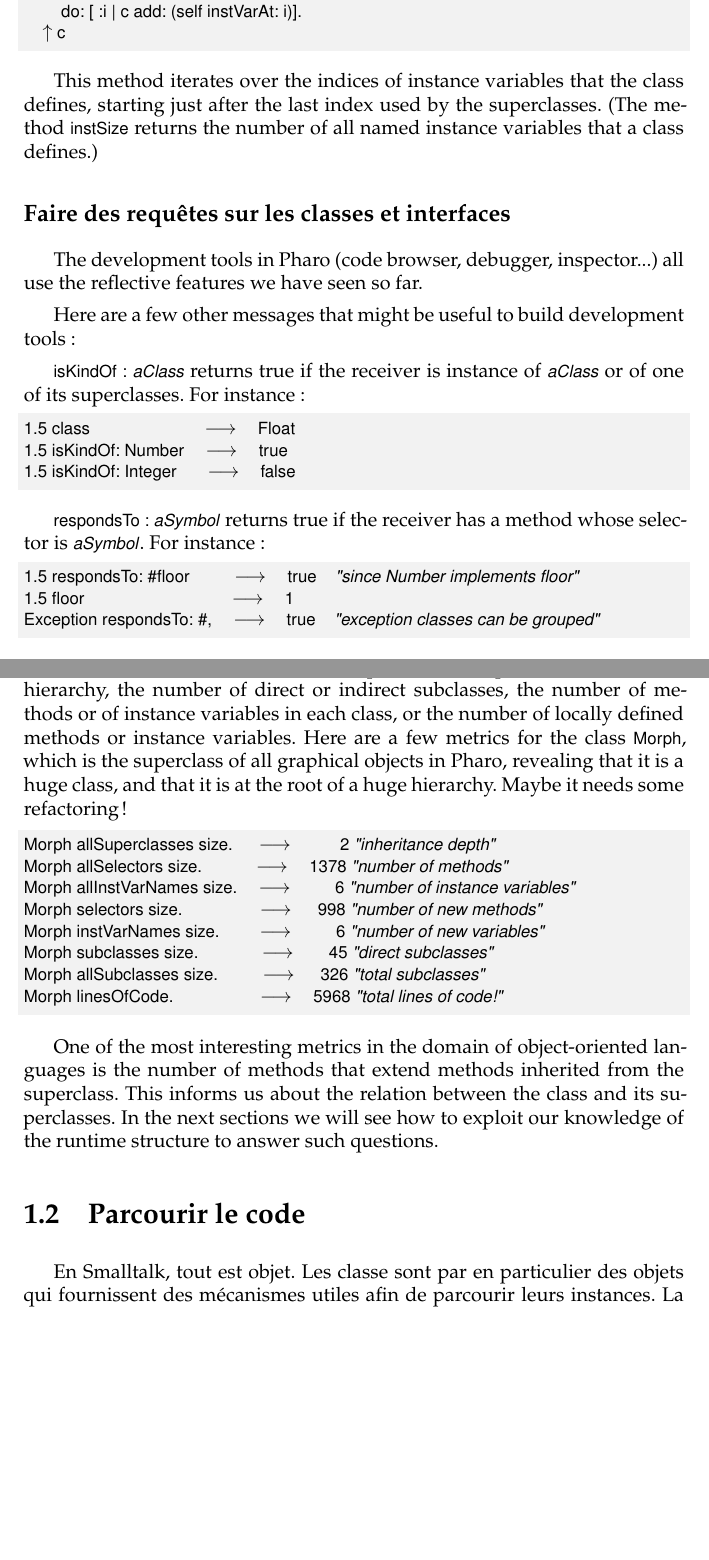
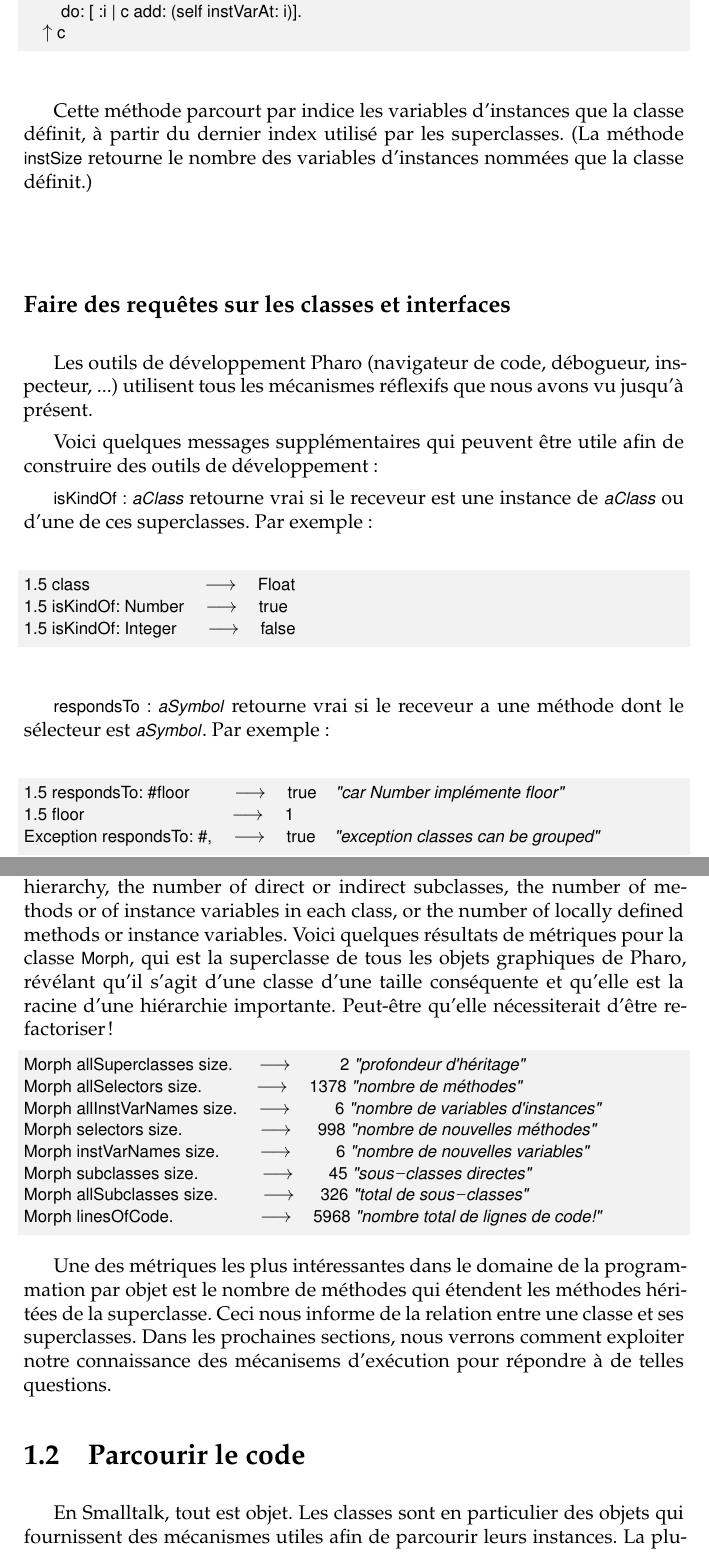
Before and after one commit to SquareBracketAssociates/PharoByExample-french, a LaTeX thesis (Reflection/Reflection.tex): two parts of pages 5 and 6 of 25, joined at a grey line, cut so that both start at the same text, the shorter picture padded with empty space. Compiled offline with pdfLaTeX.

Commit message:
Pas mal de travail
git-svn-id: https://www.iam.unibe.ch/scg/svn_repos/SqueakByExample/PharoFrench@33754 54883e8d-cf1d-0410-83d6-f114b9419f37

```diff
--- a/Reflection/Reflection.tex
+++ b/Reflection/Reflection.tex
@@ -173,18 +173,18 @@ Object>>>instanceVariableValues
 	^ c
 \end{code}
 
-This method iterates over the indices of instance variables that the class defines, starting just after the last index used by the superclasses.
-(The method \ct!instSize! returns the number of all named instance variables that a class defines.)
+Cette méthode parcourt par indice les variables d'instances que la classe définit, à partir du dernier index utilisé par les superclasses.
+(La méthode \ct!instSize! retourne le nombre des variables d'instances nommées que la classe définit.)
 
 %-----------------------------------------------------------------
 \subsection{Faire des requêtes sur les classes et interfaces}
 
-The development tools in \pharo (code browser, debugger, inspector...) all use the reflective features we have seen so far.
+Les outils de développement \pharo (navigateur de code, débogueur, inspecteur, ...) utilisent tous les mécanismes réflexifs que nous avons vu jusqu'à présent.
 
-Here are a few other messages that might be useful to build development tools:
+Voici quelques messages supplémentaires qui peuvent être utile afin de construire des outils de développement :
 
-\lct{isKindOf: \emph{aClass}} returns true if the receiver is instance of \lct{\emph{aClass}} or of one of its superclasses.
-For instance:
+\lct{isKindOf: \emph{aClass}} retourne vrai si le receveur est une instance de \lct{\emph{aClass}} ou d'une de ces superclasses.
+Par exemple :
 \begin{code}{@TEST}
 1.5 class                     --> Float
 1.5 isKindOf: Number --> true
@@ -193,11 +193,11 @@ For instance:
 \mthindex{Object}{class}
 \mthindex{Object}{isKindOf:}
 
-\lct{respondsTo: \emph{aSymbol}} returns true if the receiver has a method whose selector is \lct{\emph{aSymbol}}.
-For instance:
+\lct{respondsTo: \emph{aSymbol}} retourne vrai si le receveur a une méthode dont le sélecteur est \lct{\emph{aSymbol}}.
+Par exemple :
 \needlines{3}
 \begin{code}{@TEST}
-1.5 respondsTo: #floor      --> true    "since Number implements floor"
+1.5 respondsTo: #floor      --> true    "car Number !implémente! floor"
 1.5 floor                            --> 1
 Exception respondsTo: #, --> true    "exception classes can be grouped"
 \end{code}
@@ -214,7 +214,7 @@ Development tools, however, are not normal applications, since their domain is t
 \subsection{Métriques de code}
 
 Voyons maintenant comment nous pouvons utiliser les mécanismes d'introspection de \st pour rapidement pouvoir construire des métriques de code. Code \ind{metrics} measure such aspects as the depth of the inheritance hierarchy, the number of direct or indirect subclasses, the number of methods or of instance variables in each class, or the number of locally defined methods or instance variables.
-Here are a few metrics for the class \ct!Morph!, which is the superclass of all graphical objects in \pharo, revealing that it is a huge class, and that it is at the root of a huge hierarchy. Maybe it needs some refactoring!
+Voici quelques résultats de métriques pour la classe \ct!Morph!, qui est la superclasse de tous les objets graphiques de \pharo, révélant qu'il s'agit d'une classe d'une taille conséquente et qu'elle est la racine d'une hiérarchie importante. Peut-être qu'elle nécessiterait d'être refactoriser !
 
 \mthindex{Behavior}{allSuperclasses}
 \mthindex{Behavior}{allSelectors}
@@ -225,24 +225,23 @@ Here are a few metrics for the class \ct!Morph!, which is the superclass of all
 \mthindex{Behavior}{allSubclasses}
 \mthindex{ClassDescription}{linesOfCode}
 \begin{code}{}
-Morph allSuperclasses size.  -->       2 "inheritance depth"
-Morph allSelectors size.        --> 1378 "number of methods"
-Morph allInstVarNames size. -->      6 "number of instance variables"
-Morph selectors size.             -->  998 "number of new methods"
-Morph instVarNames size.     -->      6 "number of new variables"
-Morph subclasses size.          -->    45 "direct subclasses"
-Morph allSubclasses size.      -->  326 "total subclasses"
-Morph linesOfCode.               --> 5968 "total lines of codeBANG"
+Morph allSuperclasses size.  -->       2 "profondeur d'!héritage!"
+Morph allSelectors size.        --> 1378 "nombre de !méthodes!"
+Morph allInstVarNames size. -->      6 "nombre de variables d'instances"
+Morph selectors size.             -->  998 "nombre de nouvelles !méthodes!"
+Morph instVarNames size.     -->      6 "nombre de nouvelles variables"
+Morph subclasses size.          -->    45 "sous-classes directes"
+Morph allSubclasses size.      -->  326 "total de sous-classes"
+Morph linesOfCode.               --> 5968 "nombre total de lignes de codeBANG"
 \end{code}
 
-One of the most interesting metrics in the domain of object-oriented languages is the number of methods that extend methods inherited from the superclass.
-This informs us about the relation between the class and its superclasses.
-In the next sections we will see how to exploit our knowledge of the runtime structure to answer such questions.
+Une des métriques les plus intéressantes dans le domaine de la programmation par objet est le nombre de méthodes qui étendent les méthodes héritées de la superclasse. Ceci nous informe de la relation entre une classe et ses superclasses.
+Dans les prochaines sections, nous verrons comment exploiter notre connaissance des mécanisems d'exécution pour répondre à de telles questions.
 
 %======================================
 \section{Parcourir le code}
 
-En \st, tout est objet. Les classe sont par en particulier des objets qui fournissent des mécanismes utiles afin de parcourir leurs instances.
+En \st, tout est objet. Les classes sont en particulier des objets qui fournissent des mécanismes utiles afin de parcourir leurs instances.
 La plupart des messages que nous allons voir maintenant sont implémentés dans la classe \ct{Behavior}. Ils sont donc compris de toutes les classes.
 
 Comme nous avons vu précédemment, nous pouvons obtenir une instance particulière d'une classe donnée en lui envoyant le message \ct!#someInstance!.
```
Also changed, not shown: Reflection/Reflection.tex (20 more changed lines).
